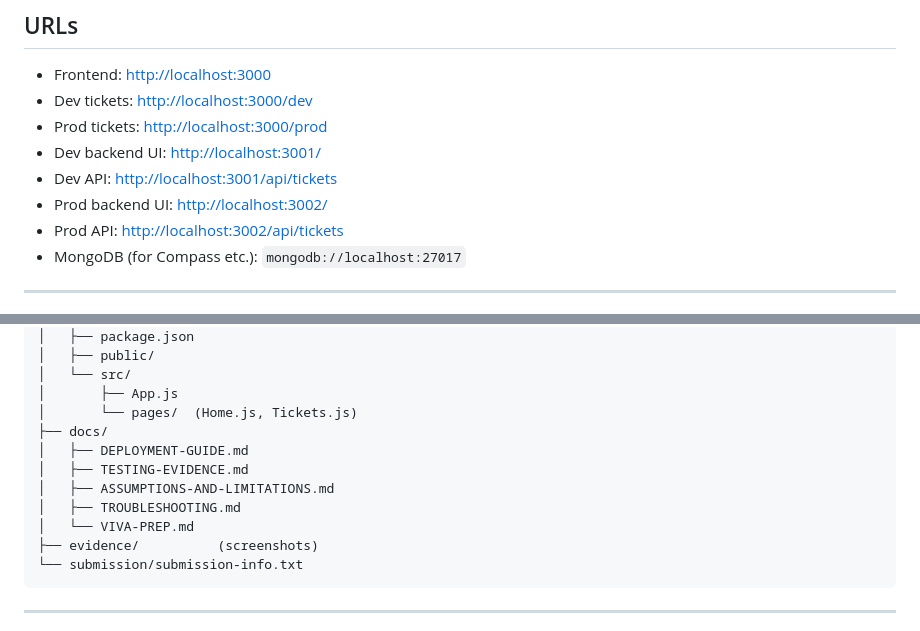
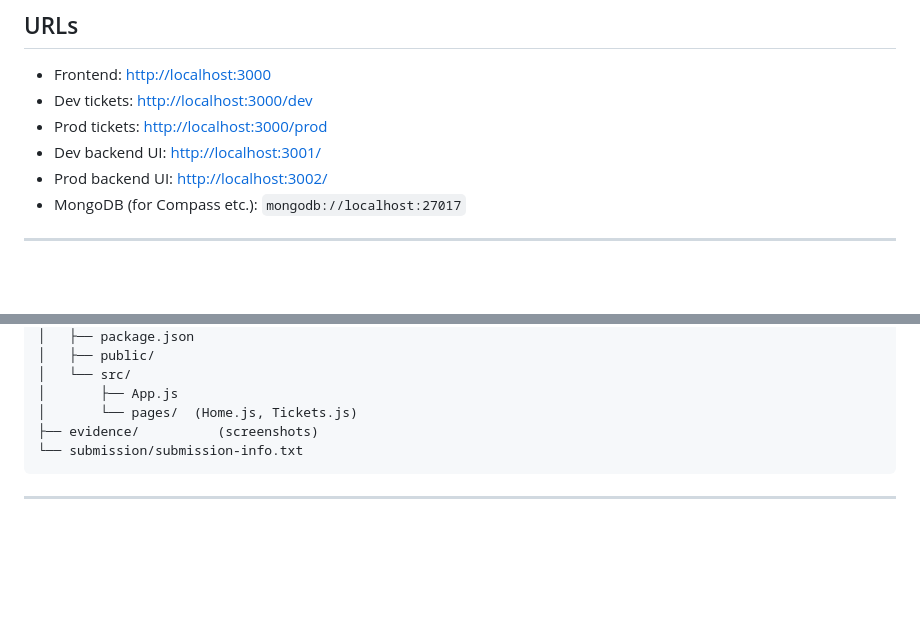
Before and after one commit to shaikhniraj/multienv-deployment-niraj, a Markdown page: README.md, 2 parts joined by grey strips. GitHub-like rendering; blank space fills up the shorter version.

````diff
--- a/README.md
+++ b/README.md
@@ -74,9 +74,7 @@ the browser, not from inside the container.
 - Dev tickets: <http://localhost:3000/dev>
 - Prod tickets: <http://localhost:3000/prod>
 - Dev backend UI: <http://localhost:3001/>
-- Dev API: <http://localhost:3001/api/tickets>
 - Prod backend UI: <http://localhost:3002/>
-- Prod API: <http://localhost:3002/api/tickets>
 - MongoDB (for Compass etc.): `mongodb://localhost:27017`
 
 ---
@@ -129,12 +127,6 @@ multienv-deployment-niraj/
 │   └── src/
 │       ├── App.js
 │       └── pages/  (Home.js, Tickets.js)
-├── docs/
-│   ├── DEPLOYMENT-GUIDE.md
-│   ├── TESTING-EVIDENCE.md
-│   ├── ASSUMPTIONS-AND-LIMITATIONS.md
-│   ├── TROUBLESHOOTING.md
-│   └── VIVA-PREP.md
 ├── evidence/          (screenshots)
 └── submission/submission-info.txt
 ```
````
